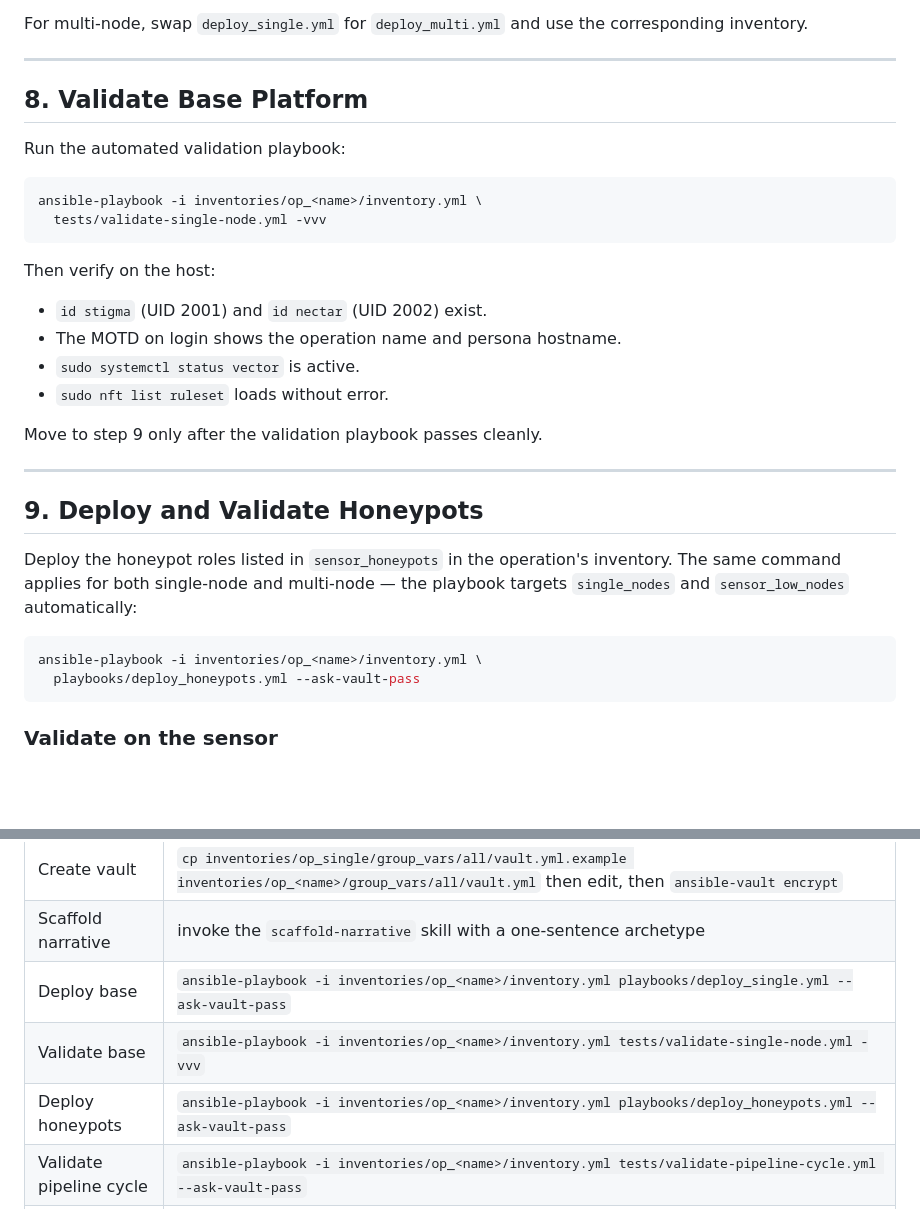
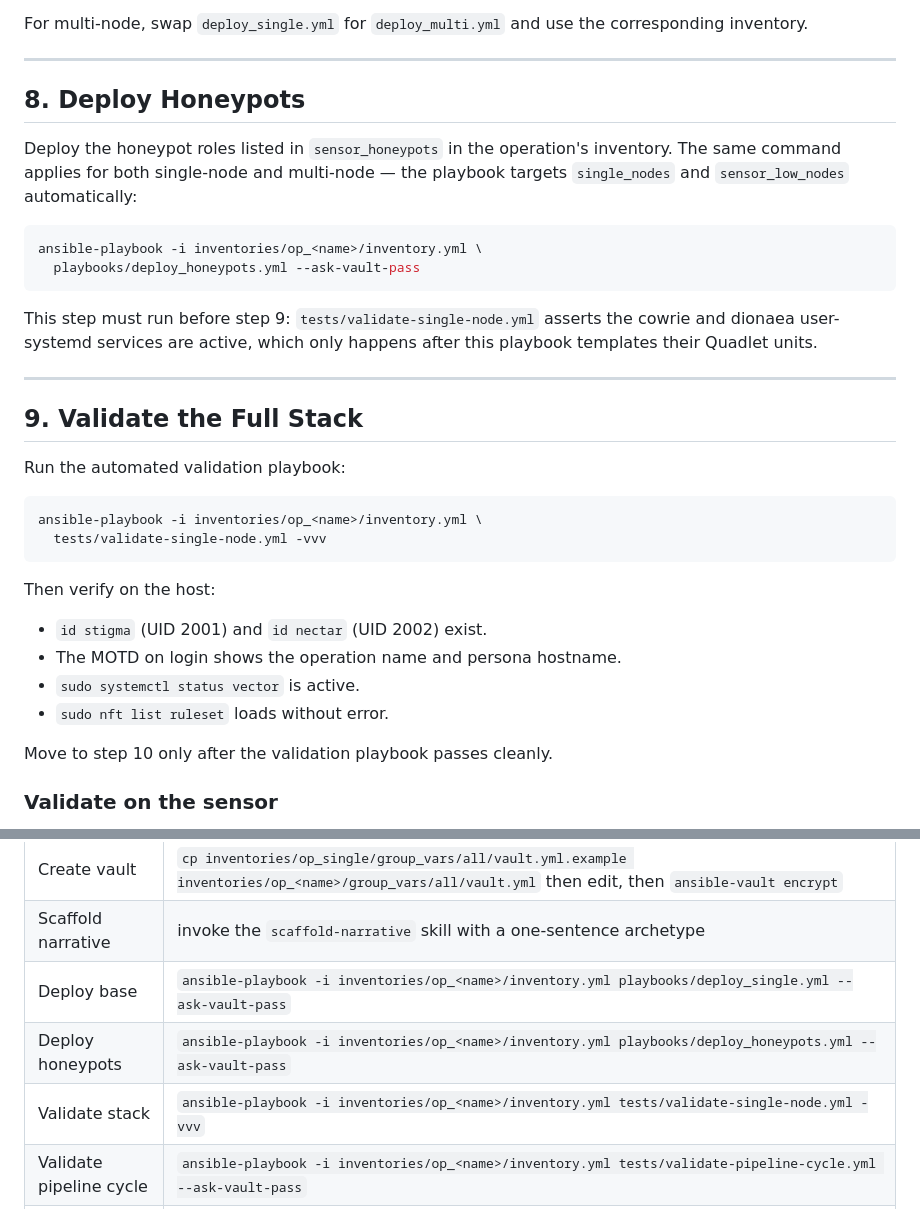
Before and after one commit to lopes/lantana, a Markdown page: docs/runbook.md, 2 parts joined by grey strips. GitHub-like rendering; blank space fills up the shorter version.

Commit message:
docs(runbook): swap steps 8 and 9 — deploy honeypots before validation
validate-single-node.yml asserts cowrie + dionaea user-systemd services
are active, which only happens after deploy_honeypots.yml runs. Previous
ordering (validate then deploy) failed the validation playbook on every
fresh deploy.

Co-Authored-By: Claude Opus 4.7 <noreply@anthropic.com>

````diff
--- a/docs/runbook.md
+++ b/docs/runbook.md
@@ -377,7 +377,20 @@ For multi-node, swap `deploy_single.yml` for `deploy_multi.yml` and use the corr
 
 ---
 
-## 8. Validate Base Platform
+## 8. Deploy Honeypots
+
+Deploy the honeypot roles listed in `sensor_honeypots` in the operation's inventory. The same command applies for both single-node and multi-node — the playbook targets `single_nodes` and `sensor_low_nodes` automatically:
+
+```bash
+ansible-playbook -i inventories/op_<name>/inventory.yml \
+  playbooks/deploy_honeypots.yml --ask-vault-pass
+```
+
+This step must run before step 9: `tests/validate-single-node.yml` asserts the cowrie and dionaea user-systemd services are active, which only happens after this playbook templates their Quadlet units.
+
+---
+
+## 9. Validate the Full Stack
 
 Run the automated validation playbook:
 
@@ -393,18 +406,7 @@ Then verify on the host:
 - `sudo systemctl status vector` is active.
 - `sudo nft list ruleset` loads without error.
 
-Move to step 9 only after the validation playbook passes cleanly.
-
----
-
-## 9. Deploy and Validate Honeypots
-
-Deploy the honeypot roles listed in `sensor_honeypots` in the operation's inventory. The same command applies for both single-node and multi-node — the playbook targets `single_nodes` and `sensor_low_nodes` automatically:
-
-```bash
-ansible-playbook -i inventories/op_<name>/inventory.yml \
-  playbooks/deploy_honeypots.yml --ask-vault-pass
-```
+Move to step 10 only after the validation playbook passes cleanly.
 
 ### Validate on the sensor
 
@@ -750,8 +752,8 @@ Two common follow-ups:
 | Create vault | `cp inventories/op_single/group_vars/all/vault.yml.example inventories/op_<name>/group_vars/all/vault.yml` then edit, then `ansible-vault encrypt` |
 | Scaffold narrative | invoke the `scaffold-narrative` skill with a one-sentence archetype |
 | Deploy base | `ansible-playbook -i inventories/op_<name>/inventory.yml playbooks/deploy_single.yml --ask-vault-pass` |
-| Validate base | `ansible-playbook -i inventories/op_<name>/inventory.yml tests/validate-single-node.yml -vvv` |
 | Deploy honeypots | `ansible-playbook -i inventories/op_<name>/inventory.yml playbooks/deploy_honeypots.yml --ask-vault-pass` |
+| Validate stack | `ansible-playbook -i inventories/op_<name>/inventory.yml tests/validate-single-node.yml -vvv` |
 | Validate pipeline cycle | `ansible-playbook -i inventories/op_<name>/inventory.yml tests/validate-pipeline-cycle.yml --ask-vault-pass` |
 | Dashboard tunnel | `ssh -p <PORT> -L 8501:localhost:8501 lantana@<SN01>` → on sensor: `sudo -u nectar XDG_CACHE_HOME=/tmp /opt/lantana/pipeline/venv/bin/lantana-dashboard` → browse to <http://localhost:8501> |
 | Export STIX bundle | Dashboard → STIX Export page → pick date → **Generate** → **Download** (`.json`) |
````
